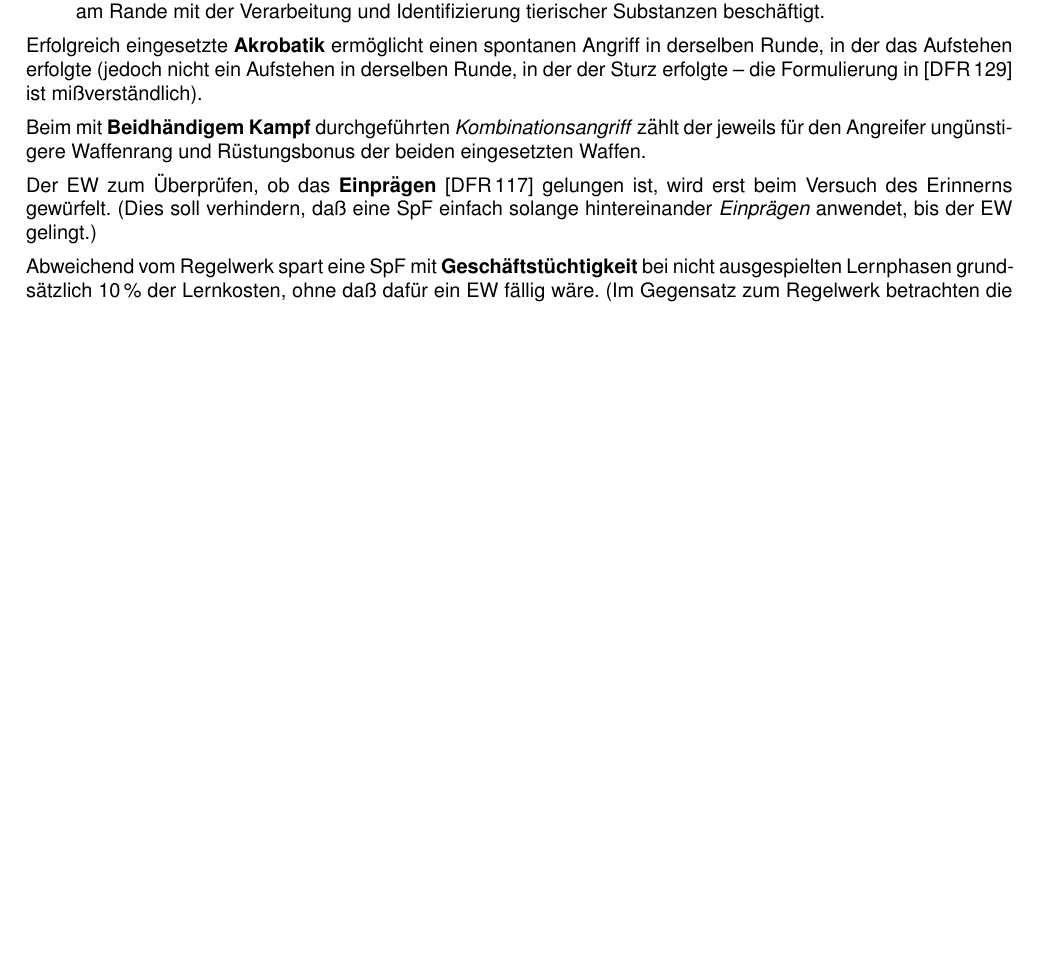
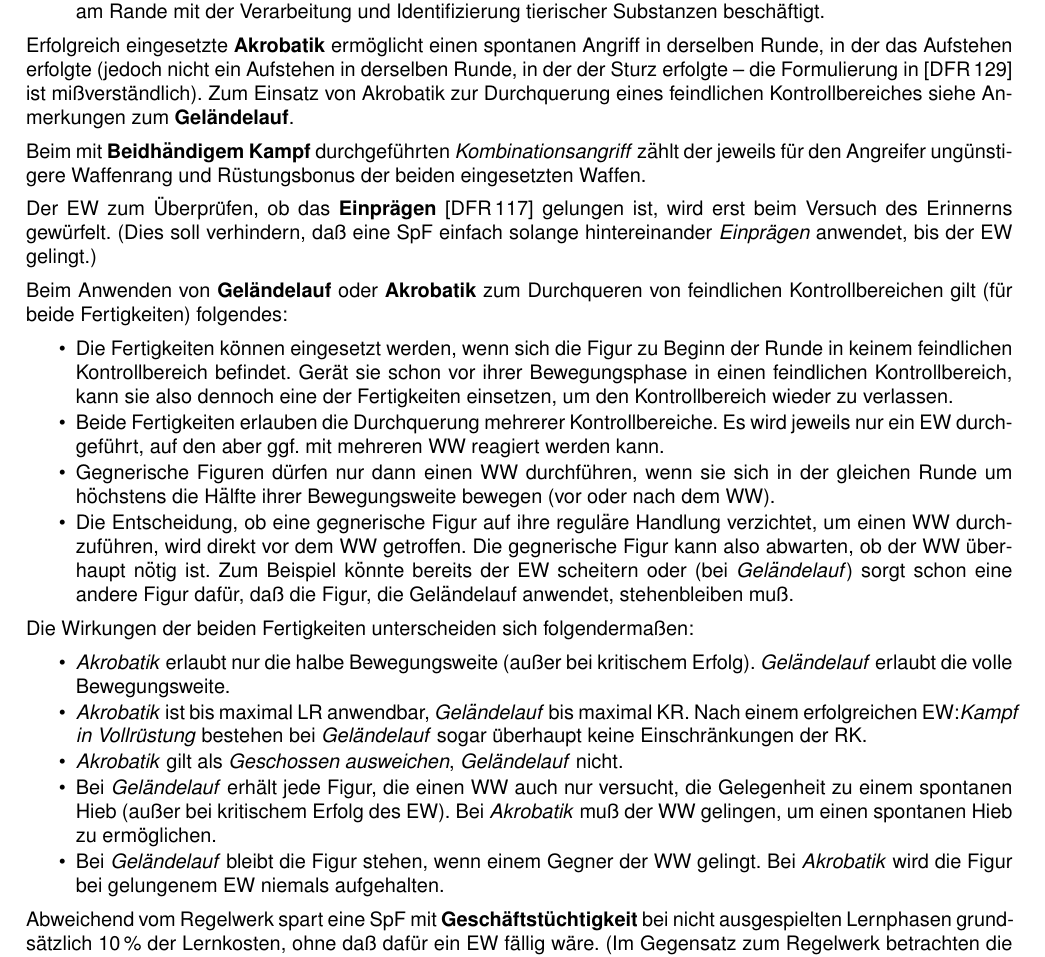
Before and after one commit to beorn7/midgard-hausregel, a LaTeX document (hausregel.tex): part of page 4 of 27, cut so that both start at the same text, the shorter picture padded with empty space. Compiled offline with pdfLaTeX.

Commit message:
Durchqueren des Kontrollbereichs
mit Geländelauf oder Akrobatik

```diff
--- a/hausregel.tex
+++ b/hausregel.tex
@@ -287,7 +287,9 @@ Hinweise helfen bei der Abgrenzung der Fertigkeiten:
 Erfolgreich eingesetzte \textbf{Akrobatik} ermöglicht einen spontanen
 Angriff in derselben Runde, in der das Aufstehen erfolgte (jedoch
 nicht ein Aufstehen in derselben Runde, in der der Sturz erfolgte --
-die Formulierung in [DFR\,129] ist mißverständlich).
+die Formulierung in [DFR\,129] ist mißverständlich). Zum Einsatz von
+Akrobatik zur Durchquerung eines feindlichen Kontrollbereiches siehe
+Anmerkungen zum \textbf{Geländelauf}.
 
 Beim mit \textbf{Beidhändigem Kampf} durchgeführten
 \emph{Kombinationsangriff} zählt der jeweils für den Angreifer
@@ -298,6 +300,51 @@ Der EW zum Überprüfen, ob das \textbf{Einprägen} [DFR\,117] gelungen
 ist, wird erst beim Versuch des Erinnerns gewürfelt. (Dies soll
 verhindern, daß eine SpF einfach solange hintereinander
 \emph{Einprägen} anwendet, bis der EW gelingt.)
+
+Beim Anwenden von \textbf{Geländelauf} oder \textbf{Akrobatik} zum
+Durchqueren von feindlichen Kontrollbereichen gilt (für beide
+Fertigkeiten) folgendes:
+\begin{itemize}
+  \item Die Fertigkeiten können eingesetzt werden, wenn sich die Figur
+    zu Beginn der Runde in keinem feindlichen Kontrollbereich
+    befindet. Gerät sie schon vor ihrer Bewegungsphase in einen
+    feindlichen Kontrollbereich, kann sie also dennoch eine der
+    Fertigkeiten einsetzen, um den Kontrollbereich wieder zu
+    verlassen.
+  \item Beide Fertigkeiten erlauben die Durchquerung mehrerer
+    Kontrollbereiche. Es wird jeweils nur ein EW durchgeführt, auf den
+    aber ggf. mit mehreren WW reagiert werden kann.
+  \item Gegnerische Figuren dürfen nur dann einen WW durchführen, wenn
+    sie sich in der gleichen Runde um höchstens die Hälfte ihrer
+    Bewegungsweite bewegen (vor oder nach dem WW).
+  \item Die Entscheidung, ob eine gegnerische Figur auf ihre reguläre
+    Handlung verzichtet, um einen WW durchzuführen, wird direkt vor
+    dem WW getroffen. Die gegnerische Figur kann also abwarten, ob der
+    WW überhaupt nötig ist. Zum Beispiel könnte bereits der EW
+    scheitern oder (bei \emph{Geländelauf}) sorgt schon eine andere
+    Figur dafür, daß die Figur, die Geländelauf anwendet,
+    stehenbleiben muß.
+\end{itemize}
+Die Wirkungen der beiden Fertigkeiten unterscheiden sich
+folgendermaßen:
+\begin{itemize}
+  \item \emph{Akrobatik} erlaubt nur die halbe Bewegungsweite (außer
+    bei kritischem Erfolg). \emph{Geländelauf} erlaubt die volle
+    Bewegungsweite.
+  \item \emph{Akrobatik} ist bis maximal LR anwendbar,
+    \emph{Geländelauf} bis maximal KR. Nach einem erfolgreichen
+    EW:\emph{Kampf in Vollrüstung} bestehen bei \emph{Geländelauf}
+    sogar überhaupt keine Einschränkungen der RK.
+  \item \emph{Akrobatik} gilt als \emph{Geschossen ausweichen},
+    \emph{Geländelauf} nicht.
+  \item Bei \emph{Geländelauf} erhält jede Figur, die einen WW auch
+    nur versucht, die Gelegenheit zu einem spontanen Hieb (außer bei
+    kritischem Erfolg des EW). Bei \emph{Akrobatik} muß der WW
+    gelingen, um einen spontanen Hieb zu ermöglichen.
+  \item Bei \emph{Geländelauf} bleibt die Figur stehen, wenn einem
+    Gegner der WW gelingt. Bei \emph{Akrobatik} wird die Figur bei
+    gelungenem EW niemals aufgehalten.
+\end{itemize}
 
 Abweichend vom Regelwerk spart eine SpF mit
 \textbf{Geschäftstüchtigkeit} bei nicht ausgespielten Lernphasen
```
Also changed, not shown: hausregel.pdf.
